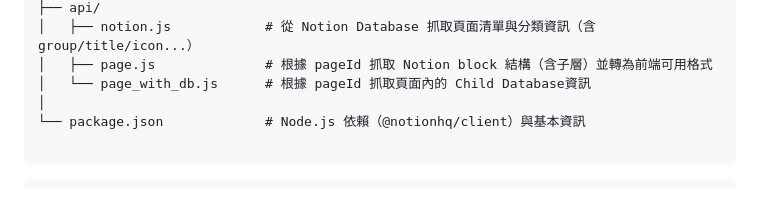
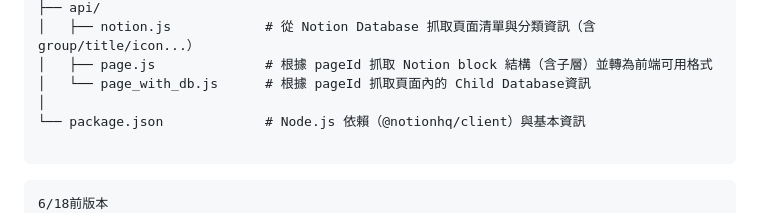
Before and after one commit to IMU-Framework/notion-design-pack-viewer, a Markdown page: README.md, the part around the change. Rendered like a GitHub page.

````diff
--- a/README.md
+++ b/README.md
@@ -16,6 +16,7 @@ notion-design-pack-viewer/
 
 ```
 ```
+6/18前版本
 notion-design-pack-viewer/
 ├── index.html               # 主入口，包含 sidebar（來自 Notion Database）+ viewer iframe 載入 page_view 或 db_view
 ├── page_view.html           # 單一 Notion Page 頁面呈現，根據 pageId 呼叫 API 並使用 renderBlocks.js 呈現
````
